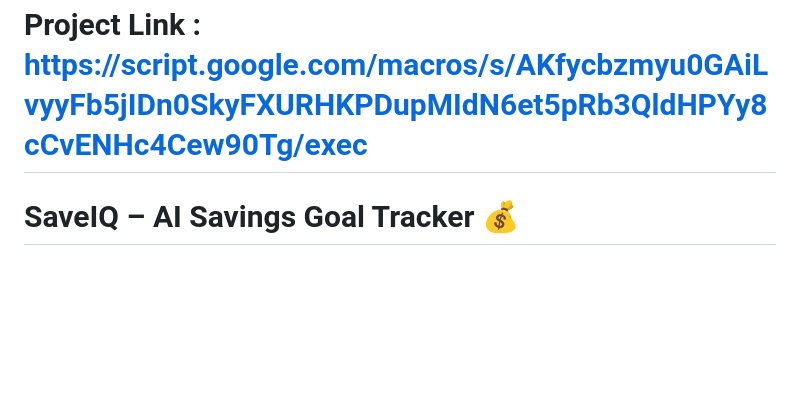
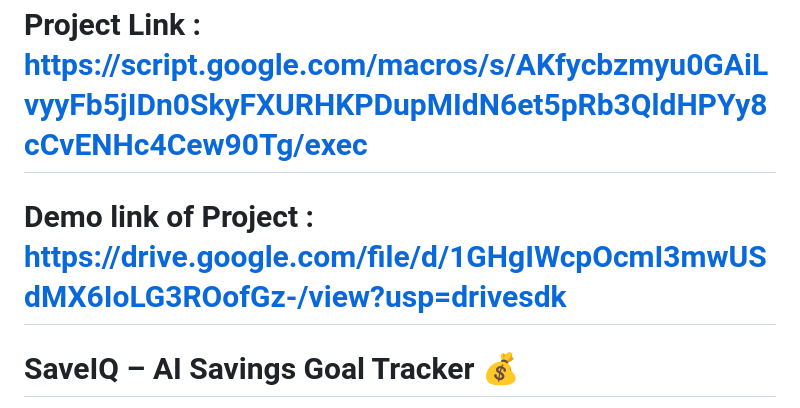
Before and after one commit to shelkes338/SaveIQ, a Markdown page: README.MD, the part around the change. GitHub-like rendering; blank space fills up the shorter version.

Commit message:
Revise README with new links and enhanced details
Updated project link and added demo link to README. Enhanced project description and features section.

```diff
--- a/README.MD
+++ b/README.MD
@@ -1,4 +1,5 @@
 # Project Link : https://script.google.com/macros/s/AKfycbzmyu0GAiLvyyFb5jIDn0SkyFXURHKPDupMIdN6et5pRb3QldHPYy8cCvENHc4Cew90Tg/exec
+# Demo link of Project : https://drive.google.com/file/d/1GHgIWcpOcmI3mwUSdMX6IoLG3ROofGz-/view?usp=drivesdk
 # SaveIQ – AI Savings Goal Tracker 💰
 
 **Save smarter. Track better. Achieve your financial goals.**
```
